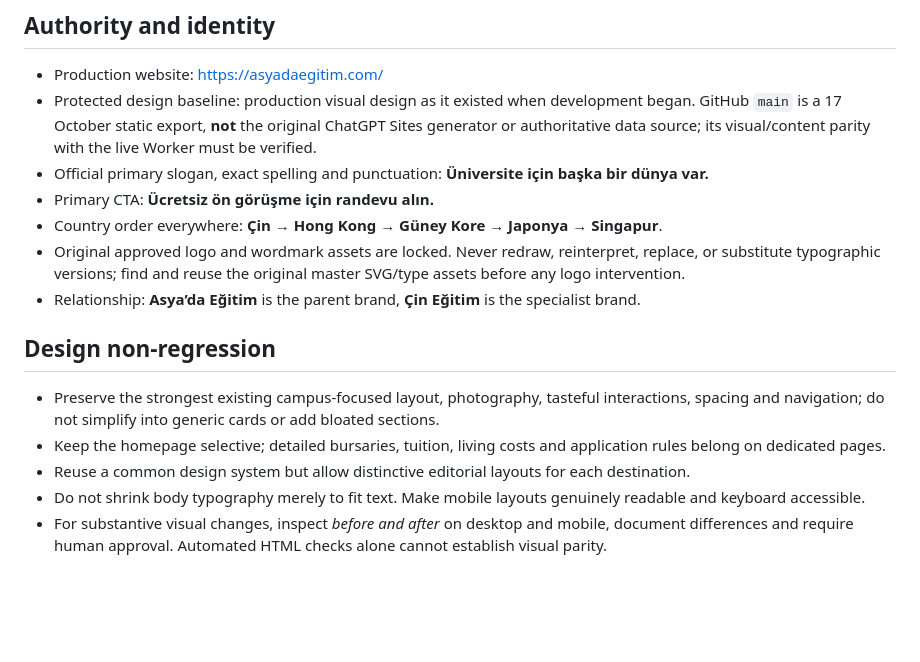
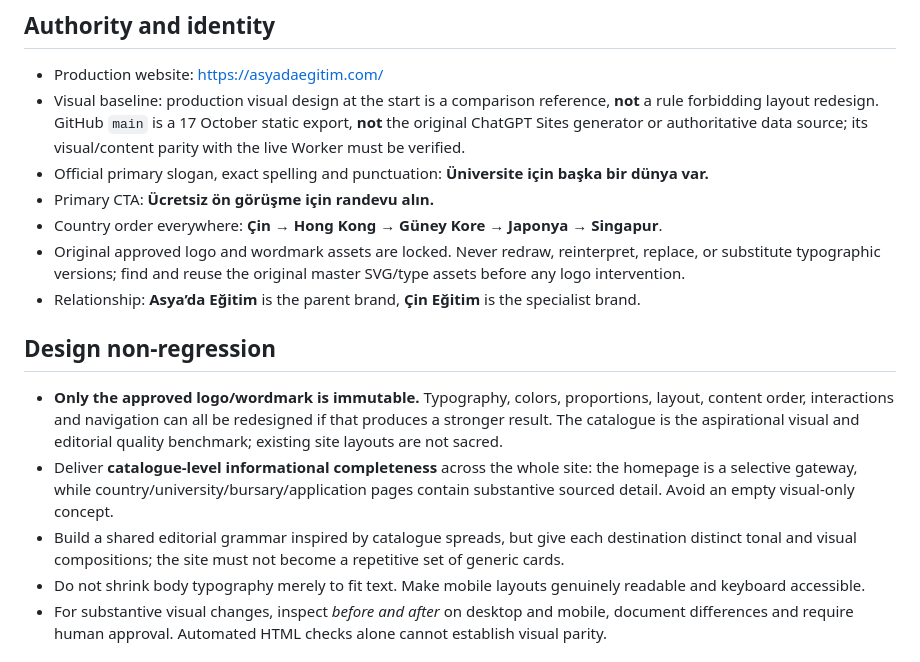
Before and after one commit to asyadaegitim/website, a Markdown page: docs/SITE_CONTRACT.md, the part around the change. Drawn GitHub-style; blank space fills up the shorter version.

Commit message:
docs: logo only immutable and catalogue-level content/visual quality target

```diff
--- a/docs/SITE_CONTRACT.md
+++ b/docs/SITE_CONTRACT.md
@@ -4,7 +4,7 @@ Status: development foundation, 23 October 2026. **Do not deploy this branch to
 
 ## Authority and identity
 - Production website: https://asyadaegitim.com/
-- Protected design baseline: production visual design as it existed when development began. GitHub `main` is a 17 October static export, **not** the original ChatGPT Sites generator or authoritative data source; its visual/content parity with the live Worker must be verified.
+- Visual baseline: production visual design at the start is a comparison reference, **not** a rule forbidding layout redesign. GitHub `main` is a 17 October static export, **not** the original ChatGPT Sites generator or authoritative data source; its visual/content parity with the live Worker must be verified.
 - Official primary slogan, exact spelling and punctuation: **Üniversite için başka bir dünya var.**
 - Primary CTA: **Ücretsiz ön görüşme için randevu alın.**
 - Country order everywhere: **Çin → Hong Kong → Güney Kore → Japonya → Singapur**.
@@ -12,9 +12,9 @@ Status: development foundation, 23 October 2026. **Do not deploy this branch to
 - Relationship: **Asya’da Eğitim** is the parent brand, **Çin Eğitim** is the specialist brand.
 
 ## Design non-regression
-- Preserve the strongest existing campus-focused layout, photography, tasteful interactions, spacing and navigation; do not simplify into generic cards or add bloated sections.
-- Keep the homepage selective; detailed bursaries, tuition, living costs and application rules belong on dedicated pages.
-- Reuse a common design system but allow distinctive editorial layouts for each destination.
+- **Only the approved logo/wordmark is immutable.** Typography, colors, proportions, layout, content order, interactions and navigation can all be redesigned if that produces a stronger result. The catalogue is the aspirational visual and editorial quality benchmark; existing site layouts are not sacred.
+- Deliver **catalogue-level informational completeness** across the whole site: the homepage is a selective gateway, while country/university/bursary/application pages contain substantive sourced detail. Avoid an empty visual-only concept.
+- Build a shared editorial grammar inspired by catalogue spreads, but give each destination distinct tonal and visual compositions; the site must not become a repetitive set of generic cards.
 - Do not shrink body typography merely to fit text. Make mobile layouts genuinely readable and keyboard accessible.
 - For substantive visual changes, inspect *before and after* on desktop and mobile, document differences and require human approval. Automated HTML checks alone cannot establish visual parity.
 
```
